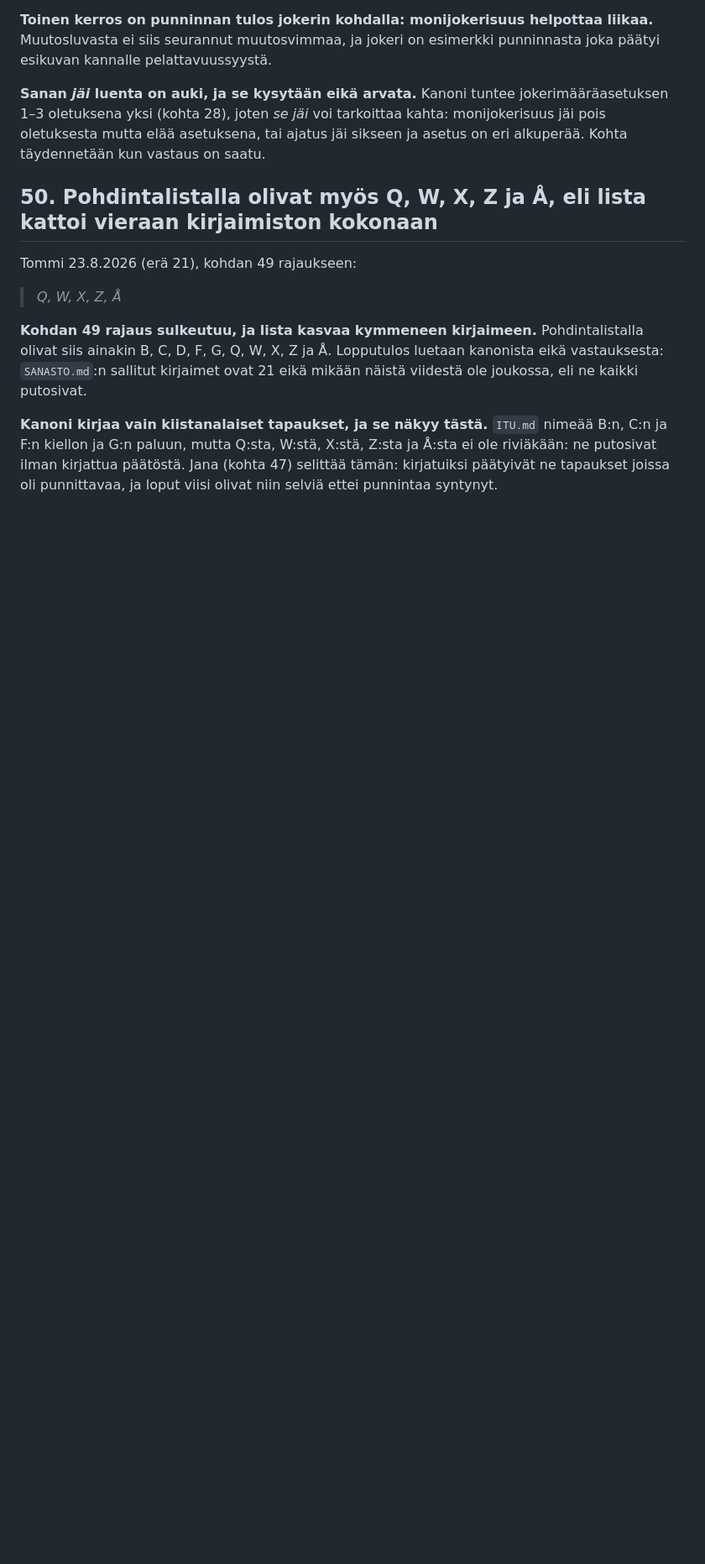
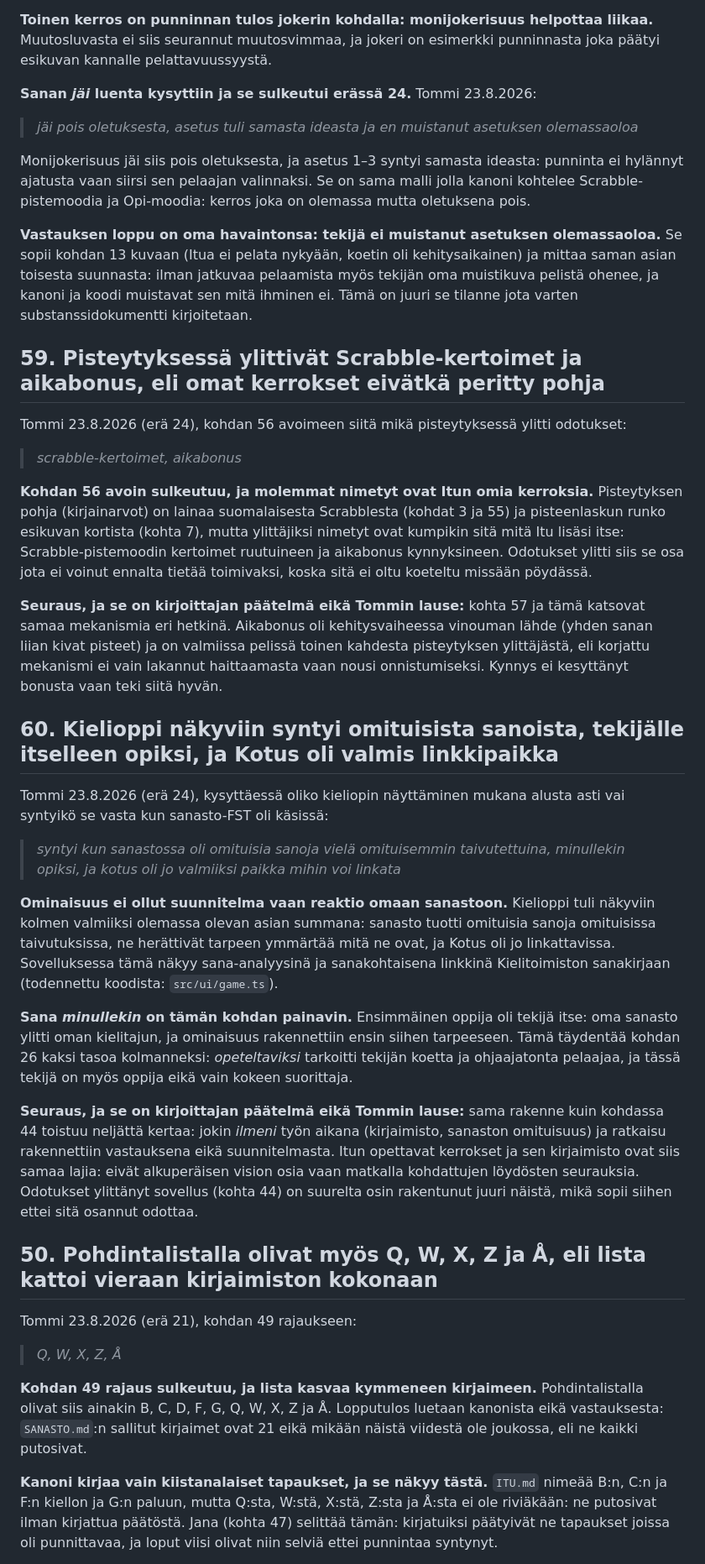
Before and after one commit to tommihaa/Itu, a Markdown page: SUBSTANSSI.md, the part around one of its changes. Shown at 84% size. Rendered like a GitHub page; blank space fills up the shorter version.

Commit message:
Substanssi: kohdat 59-60 ja kohdan 58 luenta kiinni, omat kerrokset ylittivät ja tekijä oppijana

```diff
--- a/SUBSTANSSI.md
+++ b/SUBSTANSSI.md
@@ -1227,10 +1228,64 @@ vaan saman luvan käyttökertoja.
 Muutosluvasta ei siis seurannut muutosvimmaa, ja jokeri on esimerkki punninnasta joka päätyi
 esikuvan kannalle pelattavuussyystä.
 
-**Sanan *jäi* luenta on auki, ja se kysytään eikä arvata.** Kanoni tuntee jokerimääräasetuksen
-1–3 oletuksena yksi (kohta 28), joten *se jäi* voi tarkoittaa kahta: monijokerisuus jäi pois
-oletuksesta mutta elää asetuksena, tai ajatus jäi sikseen ja asetus on eri alkuperää. Kohta
-täydennetään kun vastaus on saatu.
+**Sanan *jäi* luenta kysyttiin ja se sulkeutui erässä 24.** Tommi 23.8.2026:
+
+> *jäi pois oletuksesta, asetus tuli samasta ideasta ja en muistanut asetuksen olemassaoloa*
+
+Monijokerisuus jäi siis pois oletuksesta, ja asetus 1–3 syntyi samasta ideasta: punninta ei
+hylännyt ajatusta vaan siirsi sen pelaajan valinnaksi. Se on sama malli jolla kanoni kohtelee
+Scrabble-pistemoodia ja Opi-moodia: kerros joka on olemassa mutta oletuksena pois.
+
+**Vastauksen loppu on oma havaintonsa: tekijä ei muistanut asetuksen olemassaoloa.** Se sopii
+kohdan 13 kuvaan (Itua ei pelata nykyään, koetin oli kehitysaikainen) ja mittaa saman asian
+toisesta suunnasta: ilman jatkuvaa pelaamista myös tekijän oma muistikuva pelistä ohenee, ja
+kanoni ja koodi muistavat sen mitä ihminen ei. Tämä on juuri se tilanne jota varten
+substanssidokumentti kirjoitetaan.
+
+## 59. Pisteytyksessä ylittivät Scrabble-kertoimet ja aikabonus, eli omat kerrokset eivätkä peritty pohja
+
+Tommi 23.8.2026 (erä 24), kohdan 56 avoimeen siitä mikä pisteytyksessä ylitti odotukset:
+
+> *scrabble-kertoimet, aikabonus*
+
+**Kohdan 56 avoin sulkeutuu, ja molemmat nimetyt ovat Itun omia kerroksia.** Pisteytyksen
+pohja (kirjainarvot) on lainaa suomalaisesta Scrabblesta (kohdat 3 ja 55) ja pisteenlaskun
+runko esikuvan kortista (kohta 7), mutta ylittäjiksi nimetyt ovat kumpikin sitä mitä Itu
+lisäsi itse: Scrabble-pistemoodin kertoimet ruutuineen ja aikabonus kynnyksineen. Odotukset
+ylitti siis se osa jota ei voinut ennalta tietää toimivaksi, koska sitä ei oltu koeteltu
+missään pöydässä.
+
+**Seuraus, ja se on kirjoittajan päätelmä eikä Tommin lause:** kohta 57 ja tämä katsovat
+samaa mekanismia eri hetkinä. Aikabonus oli kehitysvaiheessa vinouman lähde (yhden sanan
+liian kivat pisteet) ja on valmiissa pelissä toinen kahdesta pisteytyksen ylittäjästä, eli
+korjattu mekanismi ei vain lakannut haittaamasta vaan nousi onnistumiseksi. Kynnys ei
+kesyttänyt bonusta vaan teki siitä hyvän.
+
+## 60. Kielioppi näkyviin syntyi omituisista sanoista, tekijälle itselleen opiksi, ja Kotus oli valmis linkkipaikka
+
+Tommi 23.8.2026 (erä 24), kysyttäessä oliko kieliopin näyttäminen mukana alusta asti vai
+syntyikö se vasta kun sanasto-FST oli käsissä:
+
+> *syntyi kun sanastossa oli omituisia sanoja vielä omituisemmin taivutettuina, minullekin
+> opiksi, ja kotus oli jo valmiiksi paikka mihin voi linkata*
+
+**Ominaisuus ei ollut suunnitelma vaan reaktio omaan sanastoon.** Kielioppi tuli näkyviin
+kolmen valmiiksi olemassa olevan asian summana: sanasto tuotti omituisia sanoja omituisissa
+taivutuksissa, ne herättivät tarpeen ymmärtää mitä ne ovat, ja Kotus oli jo linkattavissa.
+Sovelluksessa tämä näkyy sana-analyysinä ja sanakohtaisena linkkinä Kielitoimiston
+sanakirjaan (todennettu koodista: `src/ui/game.ts`).
+
+**Sana *minullekin* on tämän kohdan painavin.** Ensimmäinen oppija oli tekijä itse: oma
+sanasto ylitti oman kielitajun, ja ominaisuus rakennettiin ensin siihen tarpeeseen. Tämä
+täydentää kohdan 26 kaksi tasoa kolmanneksi: *opeteltaviksi* tarkoitti tekijän koetta ja
+ohjaajatonta pelaajaa, ja tässä tekijä on myös oppija eikä vain kokeen suorittaja.
+
+**Seuraus, ja se on kirjoittajan päätelmä eikä Tommin lause:** sama rakenne kuin kohdassa 44
+toistuu neljättä kertaa: jokin *ilmeni* työn aikana (kirjaimisto, sanaston omituisuus) ja
+ratkaisu rakennettiin vastauksena eikä suunnitelmasta. Itun opettavat kerrokset ja sen
+kirjaimisto ovat siis samaa lajia: eivät alkuperäisen vision osia vaan matkalla kohdattujen
+löydösten seurauksia. Odotukset ylittänyt sovellus (kohta 44) on suurelta osin rakentunut
+juuri näistä, mikä sopii siihen ettei sitä osannut odottaa.
 
 ## 50. Pohdintalistalla olivat myös Q, W, X, Z ja Å, eli lista kattoi vieraan kirjaimiston kokonaan
 
```
Also changed, not shown: other parts of SUBSTANSSI.md (+2 -1 lines).
